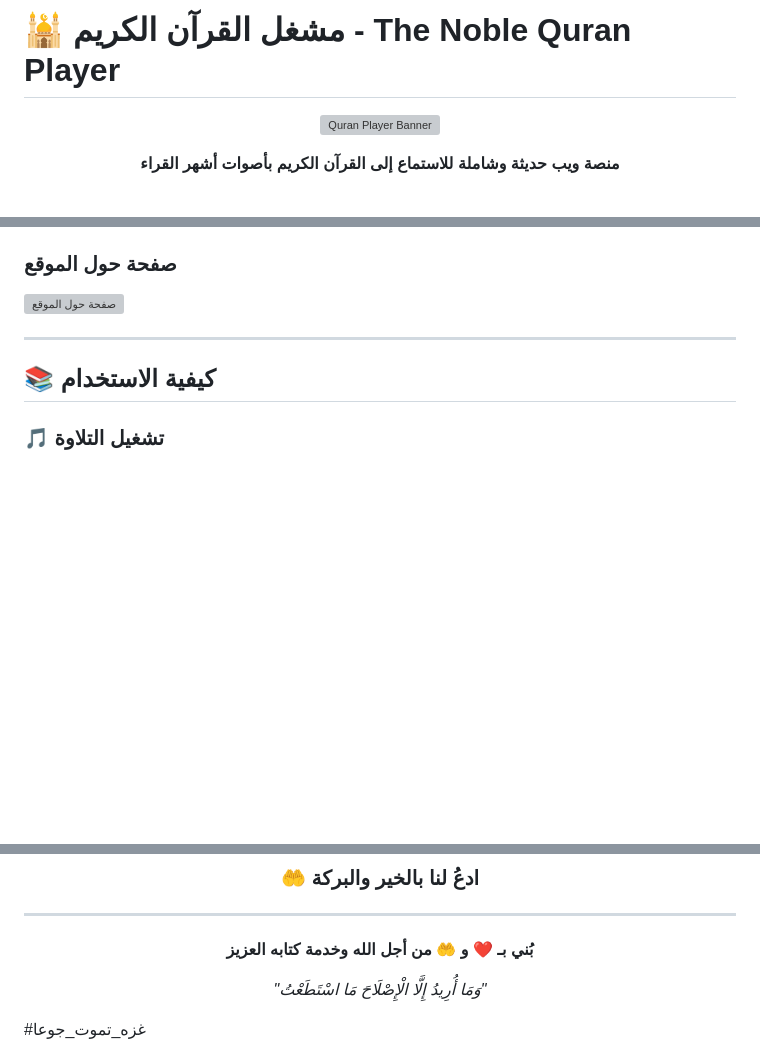
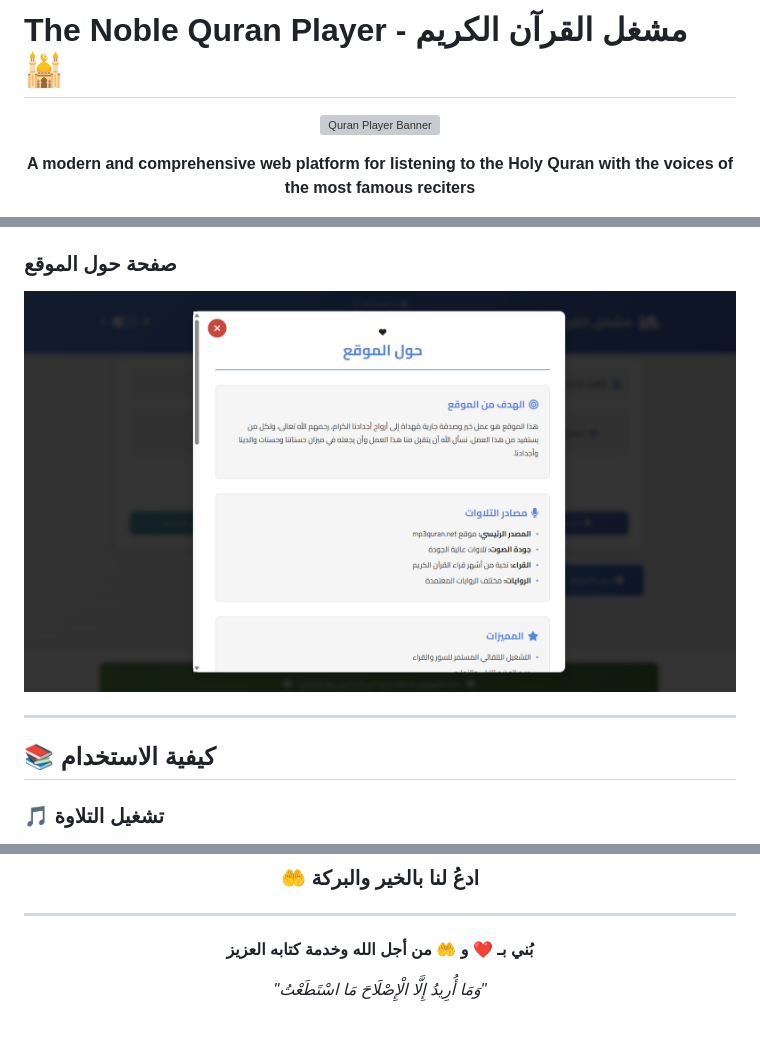
Before and after one commit to LechehebDjaafar/The-Reciters-Library_V_0.3, a Markdown page: README.md, 3 parts joined by grey strips. GitHub-like rendering; pictures changed too: images/img3.png (added); folded sections open; blank space fills up the shorter version; grey boxes are pictures that could not be loaded.

Commit message:
update_readme

```diff
--- a/README.md
+++ b/README.md
@@ -1,4 +1,4 @@
-# 🕌 مشغل القرآن الكريم - The Noble Quran Player
+# The Noble Quran Player - مشغل القرآن الكريم 🕌
 
 <div align="center">
 
@@ -6,3 +6,3 @@
 
-**منصة ويب حديثة وشاملة للاستماع إلى القرآن الكريم بأصوات أشهر القراء**
+**A modern and comprehensive web platform for listening to the Holy Quran with the voices of the most famous reciters**
 
@@ -142,6 +142,6 @@
 
 ### صفحة حول الموقع
-![صفحة حول الموقع](https://via.placeholder.com/600x400/ff6f00/ffffff?text=صفحة+حول+الموقع)
+![صفحة حول الموقع](images/img3.png)
 
 </details>
 
@@ -249,4 +249,3 @@ open index.html
 *"وَمَا أُرِيدُ إِلَّا الْإِصْلَاحَ مَا اسْتَطَعْتُ"*
 
 </div>
-#غزه_تموت_جوعا
```
Also changed, not shown: other parts of README.md (+8 -8 lines), images/img1.png (added), images/img2.png (added), images/img4.png (added), images/img5.png (added).
